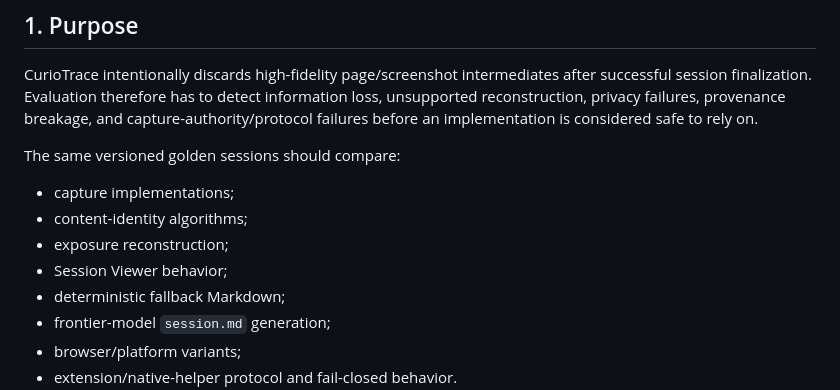
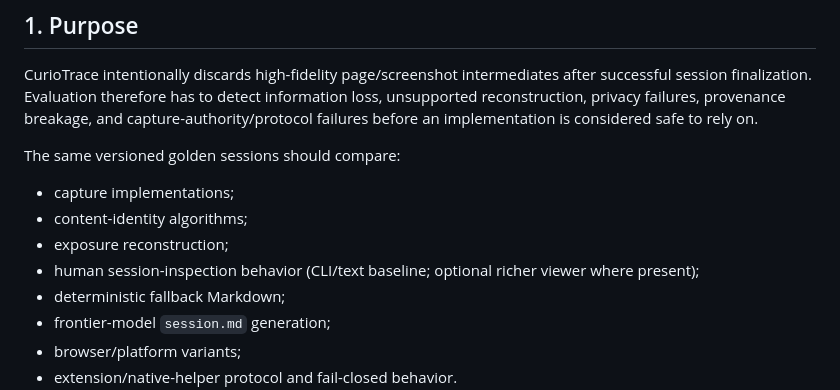
Before and after one commit to Nasu726/CurioTrace, a Markdown page: docs/EVALUATION.md, the part around the change. Rendered like a GitHub page.

Commit message:
docs: evaluate CLI-first session inspection

```diff
--- a/docs/EVALUATION.md
+++ b/docs/EVALUATION.md
@@ -11,7 +11,7 @@ The same versioned golden sessions should compare:
 - capture implementations;
 - content-identity algorithms;
 - exposure reconstruction;
-- Session Viewer behavior;
+- human session-inspection behavior (CLI/text baseline; optional richer viewer where present);
 - deterministic fallback Markdown;
 - frontier-model `session.md` generation;
 - browser/platform variants;
```
